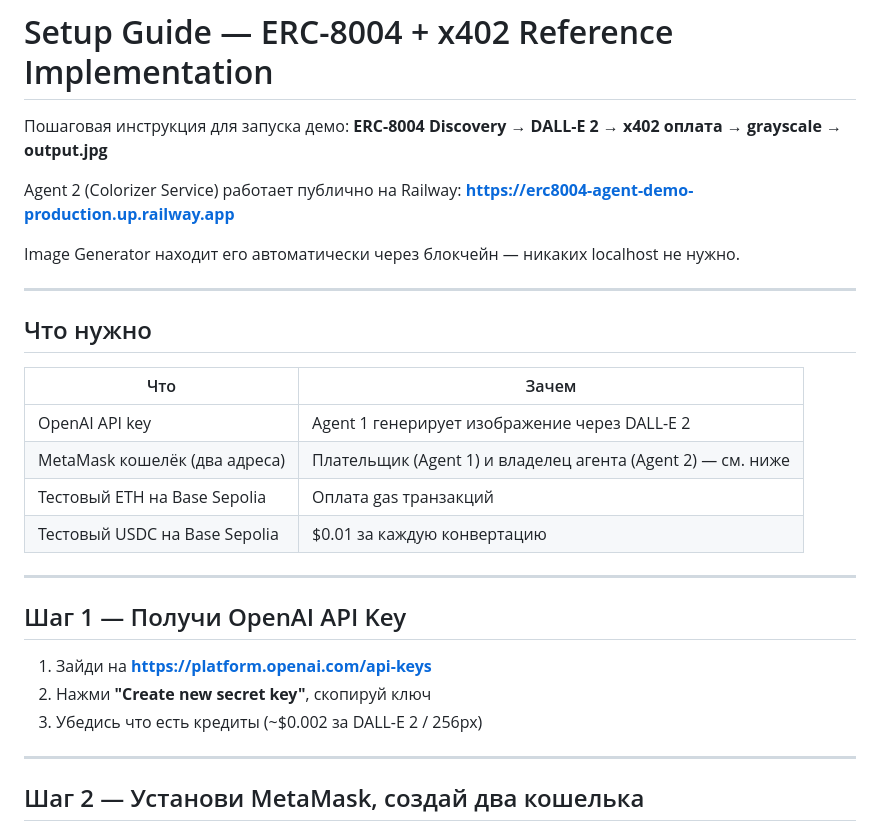
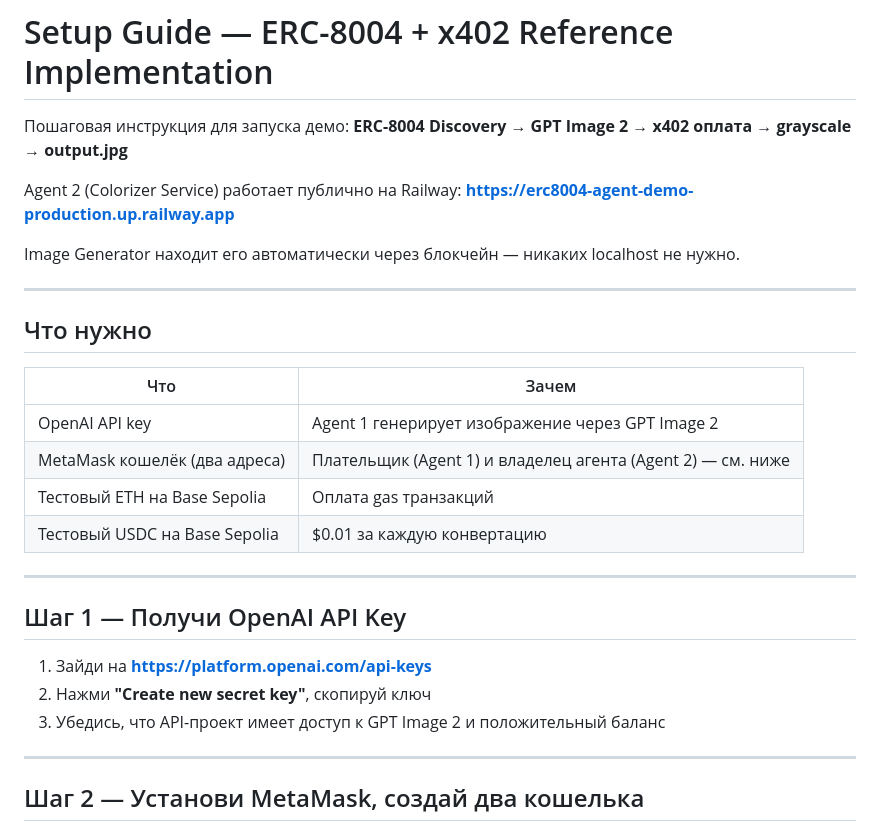
Before and after one commit to hpo1o/erc8004-agent-demo, a Markdown page: SETUP.md, the part around one of its changes. Rendered like a GitHub page.

```diff
--- a/SETUP.md
+++ b/SETUP.md
@@ -1,7 +1,7 @@
 # Setup Guide — ERC-8004 + x402 Reference Implementation
 
 Пошаговая инструкция для запуска демо:
-**ERC-8004 Discovery → DALL-E 2 → x402 оплата → grayscale → output.jpg**
+**ERC-8004 Discovery → GPT Image 2 → x402 оплата → grayscale → output.jpg**
 
 Agent 2 (Colorizer Service) работает публично на Railway:
 **https://erc8004-agent-demo-production.up.railway.app**
@@ -14,7 +14,7 @@ Image Generator находит его автоматически через бл
 
 | Что | Зачем |
 |---|---|
-| OpenAI API key | Agent 1 генерирует изображение через DALL-E 2 |
+| OpenAI API key | Agent 1 генерирует изображение через GPT Image 2 |
 | MetaMask кошелёк (два адреса) | Плательщик (Agent 1) и владелец агента (Agent 2) — см. ниже |
 | Тестовый ETH на Base Sepolia | Оплата gas транзакций |
 | Тестовый USDC на Base Sepolia | $0.01 за каждую конвертацию |
@@ -25,7 +25,7 @@ Image Generator находит его автоматически через бл
 
 1. Зайди на **https://platform.openai.com/api-keys**
 2. Нажми **"Create new secret key"**, скопируй ключ
-3. Убедись что есть кредиты (~$0.002 за DALL-E 2 / 256px)
+3. Убедись, что API-проект имеет доступ к GPT Image 2 и положительный баланс
 
 ---
 
```
Also changed, not shown: other parts of SETUP.md (+17 -10 lines).
